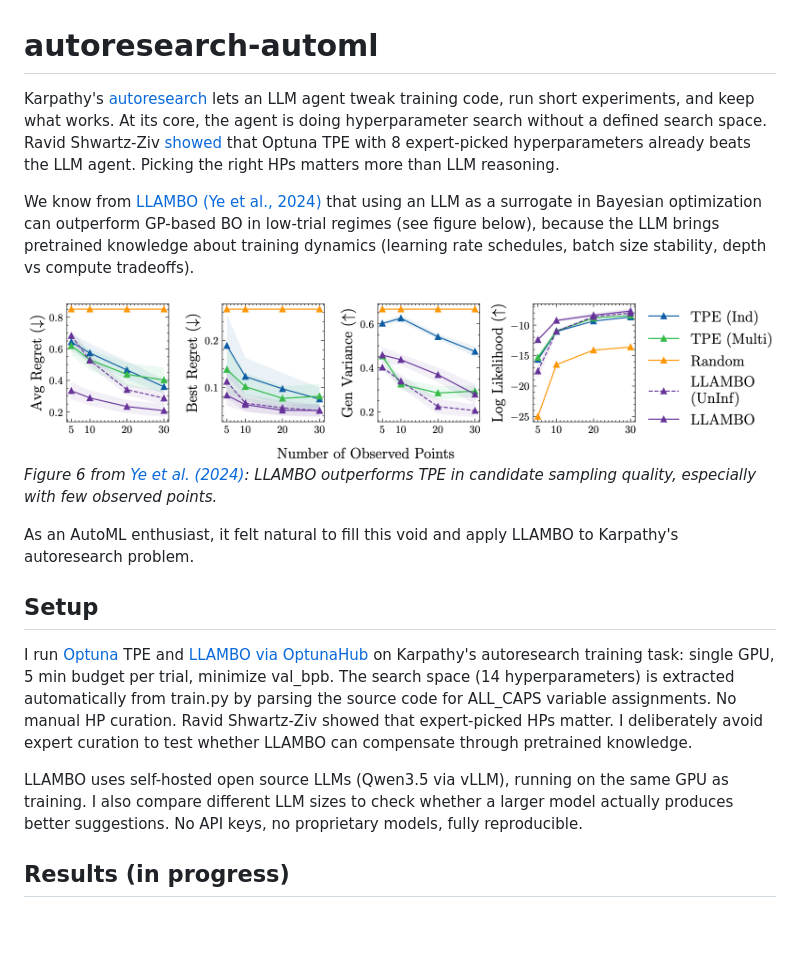
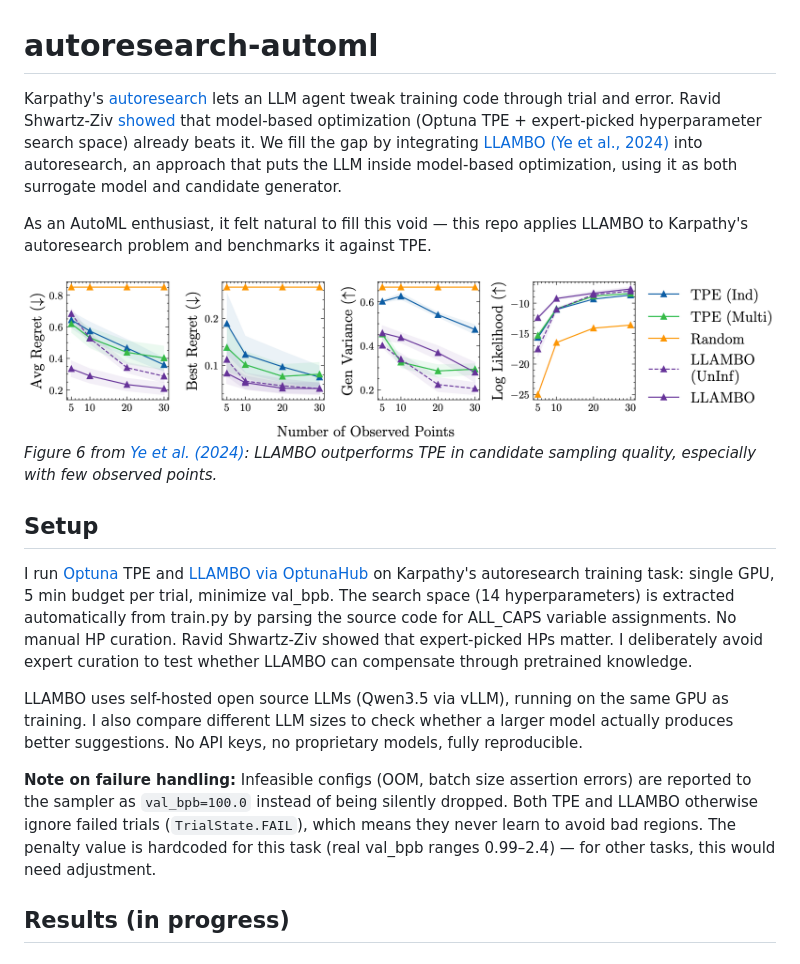
Before and after one commit to ferreirafabio/autoresearch-automl, a Markdown page: README.md, the part around the change. GitHub-like rendering; blank space fills up the shorter version.

```diff
--- a/README.md
+++ b/README.md
@@ -1,19 +1,19 @@
 # autoresearch-automl
 
-Karpathy's [autoresearch](https://github.com/karpathy/autoresearch) lets an LLM agent tweak training code, run short experiments, and keep what works. At its core, the agent is doing hyperparameter search without a defined search space. Ravid Shwartz-Ziv [showed](https://www.linkedin.com/posts/ravid-shwartz-ziv-8bb18761_do-llm-coding-agents-fool-us-karpathys-activity-7437556522240536576-ygrQ) that Optuna TPE with 8 expert-picked hyperparameters already beats the LLM agent. Picking the right HPs matters more than LLM reasoning.
+Karpathy's [autoresearch](https://github.com/karpathy/autoresearch) lets an LLM agent tweak training code through trial and error. Ravid Shwartz-Ziv [showed](https://www.linkedin.com/posts/ravid-shwartz-ziv-8bb18761_do-llm-coding-agents-fool-us-karpathys-activity-7437556522240536576-ygrQ) that model-based optimization (Optuna TPE + expert-picked hyperparameter search space) already beats it. We fill the gap by integrating [LLAMBO (Ye et al., 2024)](https://arxiv.org/abs/2402.03921) into autoresearch, an approach that puts the LLM inside model-based optimization, using it as both surrogate model and candidate generator.
 
-We know from [LLAMBO (Ye et al., 2024)](https://arxiv.org/abs/2402.03921) that using an LLM as a surrogate in Bayesian optimization can outperform GP-based BO in low-trial regimes (see figure below), because the LLM brings pretrained knowledge about training dynamics (learning rate schedules, batch size stability, depth vs compute tradeoffs).
+As an AutoML enthusiast, it felt natural to fill this void — this repo applies LLAMBO to Karpathy's autoresearch problem and benchmarks it against TPE.
 
 ![LLAMBO candidate sampling quality](assets/llambo_fig6.png)
 *Figure 6 from [Ye et al. (2024)](https://arxiv.org/abs/2402.03921): LLAMBO outperforms TPE in candidate sampling quality, especially with few observed points.*
-
-As an AutoML enthusiast, it felt natural to fill this void and apply LLAMBO to Karpathy's autoresearch problem.
 
 ## Setup
 
 I run [Optuna](https://github.com/optuna/optuna) TPE and [LLAMBO via OptunaHub](https://hub.optuna.org/samplers/llambo/) on Karpathy's autoresearch training task: single GPU, 5 min budget per trial, minimize val_bpb. The search space (14 hyperparameters) is extracted automatically from train.py by parsing the source code for ALL_CAPS variable assignments. No manual HP curation. Ravid Shwartz-Ziv showed that expert-picked HPs matter. I deliberately avoid expert curation to test whether LLAMBO can compensate through pretrained knowledge.
 
 LLAMBO uses self-hosted open source LLMs (Qwen3.5 via vLLM), running on the same GPU as training. I also compare different LLM sizes to check whether a larger model actually produces better suggestions. No API keys, no proprietary models, fully reproducible.
+
+**Note on failure handling:** Infeasible configs (OOM, batch size assertion errors) are reported to the sampler as `val_bpb=100.0` instead of being silently dropped. Both TPE and LLAMBO otherwise ignore failed trials (`TrialState.FAIL`), which means they never learn to avoid bad regions. The penalty value is hardcoded for this task (real val_bpb ranges 0.99–2.4) — for other tasks, this would need adjustment.
 
 ## Results (in progress)
 
```
Also changed, not shown: assets/exp2_progress.png, 6 other files.
